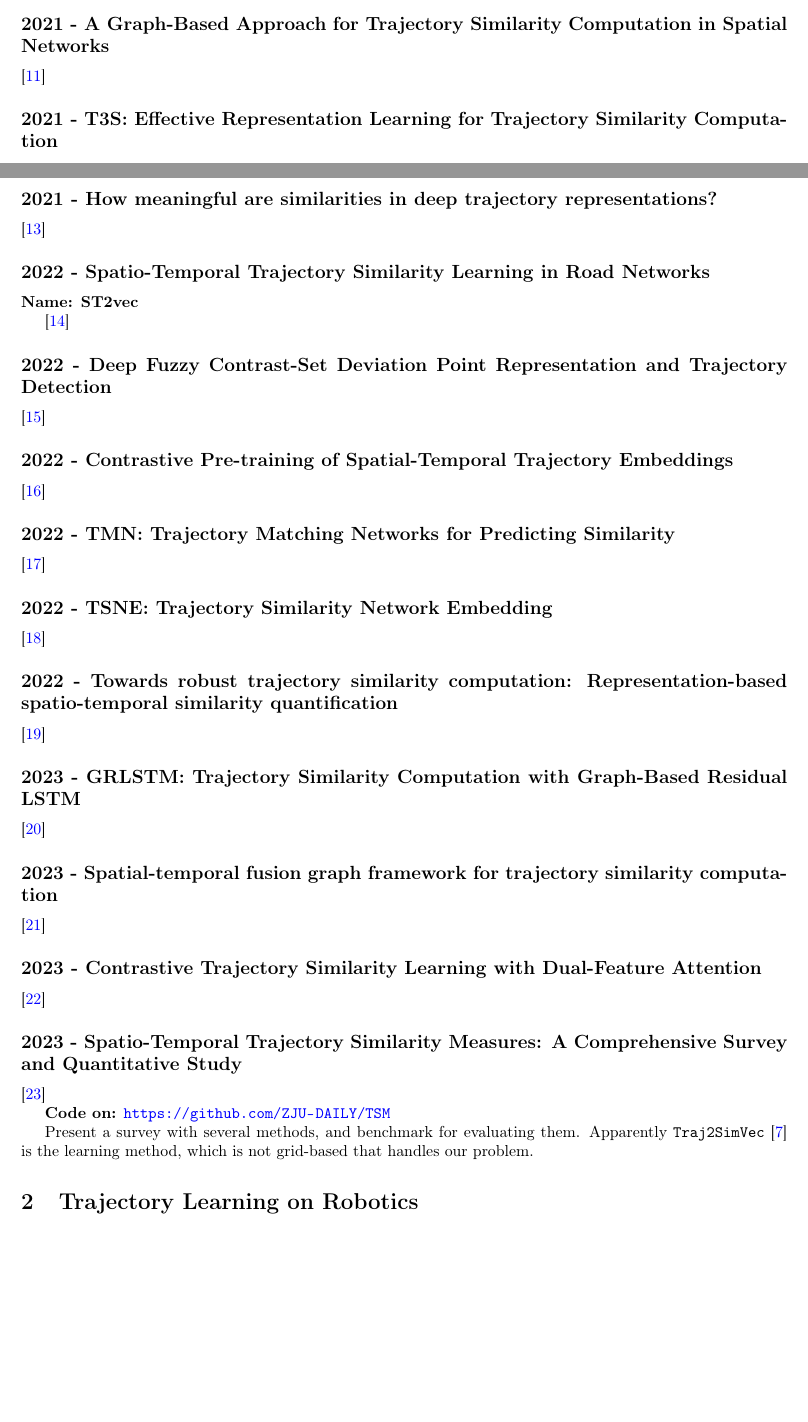
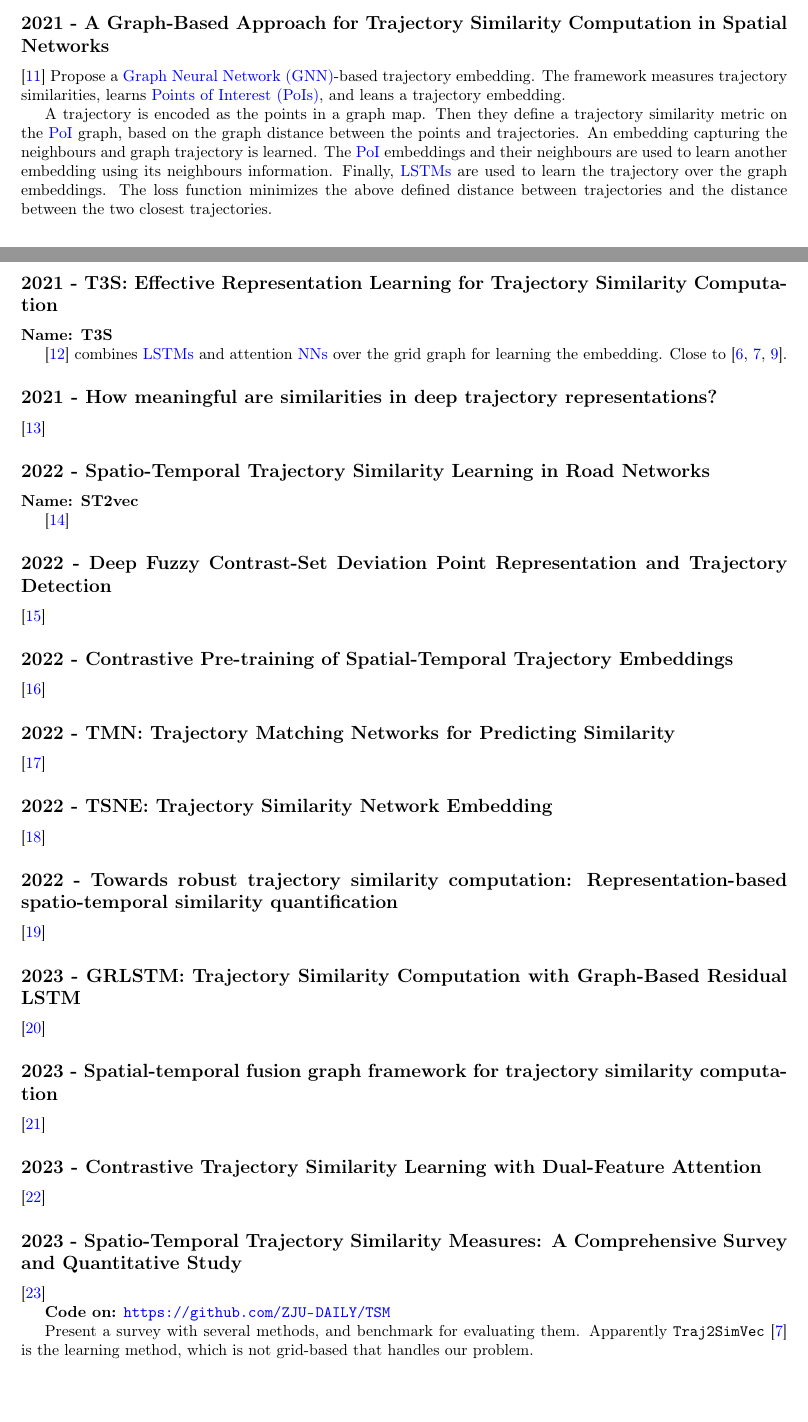
Before and after one commit to lsrosa/traj-encoding, a LaTeX document (literature review/main.tex, which reads literature review/sections/trajLearning.tex, literature review/tex/acronyms.tex): two parts of pages 3 and 4 of 8, joined at a grey line, cut so that both start at the same text, the shorter picture padded with empty space. Compiled offline with pdfLaTeX.

Commit message:
read more

```diff
--- a/literature review/sections/trajLearning.tex
+++ b/literature review/sections/trajLearning.tex
@@ -101,10 +101,15 @@ They give related works on social trajectory learning.
 \textbf{Notes:} They point to \glspl{vae} for modelling multi-modality and for the generative capabilities.
 
 \subsection*{2021 - A Graph-Based Approach for Trajectory Similarity Computation in Spatial Networks}
-\cite{han2021graph}
+\cite{han2021graph} Propose a \gls{gnn}-based trajectory embedding. The framework measures trajectory similarities, learns \glspl{poi}, and leans a trajectory embedding.
+
+A trajectory is encoded as the points in a graph map. Then they define a trajectory similarity metric on the \gls{poi} graph, based on the graph distance between the points and trajectories. An embedding capturing the neighbours and graph trajectory is learned. The \gls{poi} embeddings and their neighbours are used to learn another embedding using its neighbours information. Finally, \glspl{lstm} are used to learn the trajectory over the graph embeddings. The loss function minimizes the above defined distance between trajectories and the distance between the two closest trajectories.
 
 \subsection*{2021 - T3S: Effective Representation Learning for Trajectory Similarity Computation}
-\cite{yang2021t3s}
+
+\textbf{Name: T3S}
+
+\cite{yang2021t3s} combines \glspl{lstm} and attention \glspl{nn} over the grid graph for learning the embedding. Close to \cite{yao2019computing, zhang2020trajectory, chen2021embedding}.
 
 \subsection*{2021 - How meaningful are similarities in deep trajectory representations?}
 \cite{taghizadeh2021meaningful}
--- a/literature review/tex/acronyms.tex
+++ b/literature review/tex/acronyms.tex
@@ -3,12 +3,15 @@
 \newacronym{dl}{DL}{Deep Learning}
 
 \newacronym{gan}{GAN}{Generative Adversarial Network}
+\newacronym{gnn}{GNN}{Graph Neural Network}
 \newacronym{gru}{GRU}{Gated Recurrent Unit}
 
 \newacronym{lstm}{LSTM}{Long Short-Term Memory}
 
 \newacronym{nn}{NN}{Neural Network}
 
+\newacronym[longplural=Points of Interest]{poi}{PoI}{Point of Interest}
+
 \newacronym{rnn}{RNN}{Recurrent Neural Network}
 \newacronym{rl}{RL}{Reinforcement Learning}
 
```
Also changed, not shown: literature review/main.pdf.
